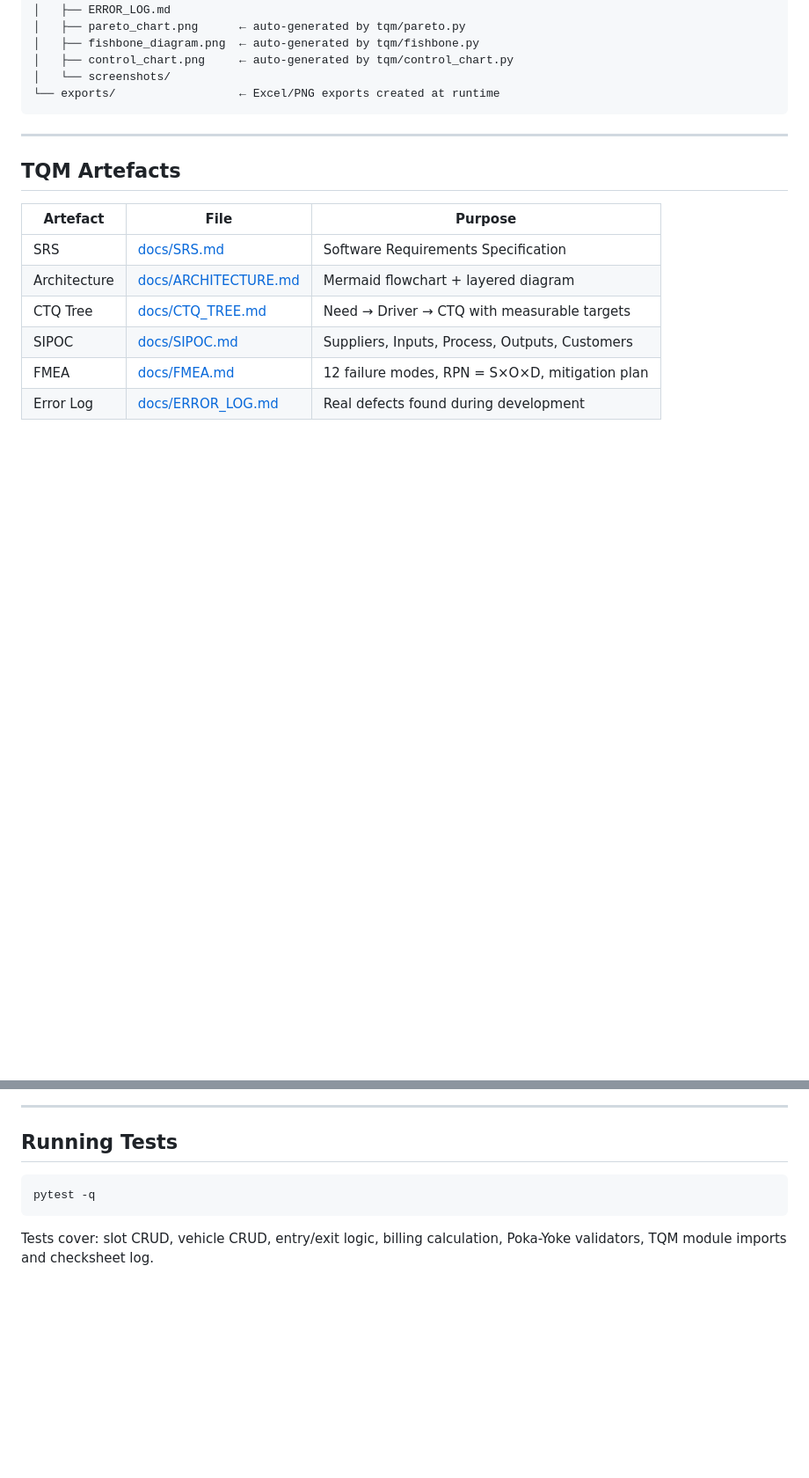
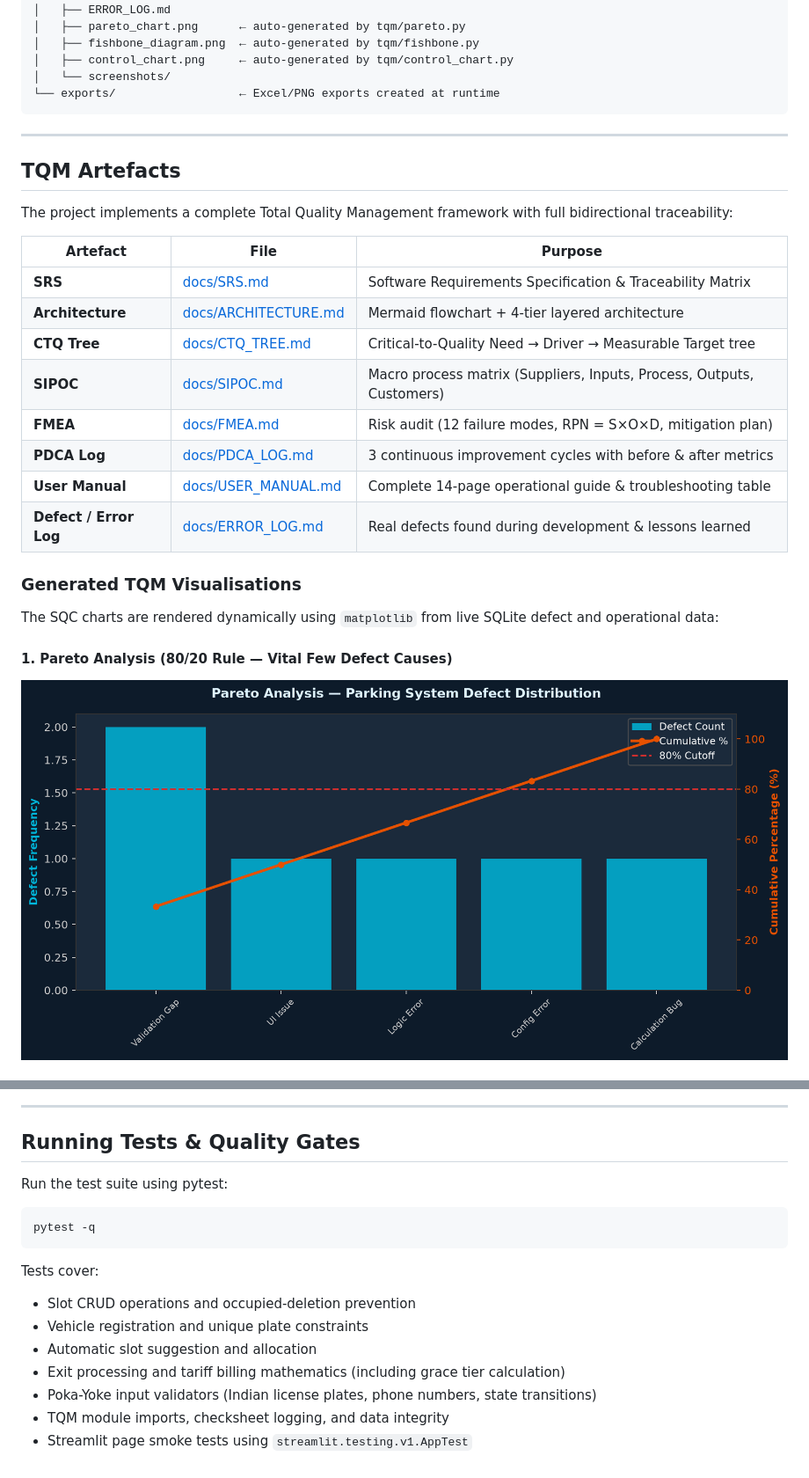
Before and after one commit to bhardwajhimanshu8958-wq/BBAT104_TQM_2410301028, a Markdown page: README.md, 2 parts joined by grey strips. Shown at 88% size. Drawn GitHub-style; pictures changed too: docs/pareto_chart.png (added); blank space fills up the shorter version.

````diff
--- a/README.md
+++ b/README.md
@@ -144,11 +144,23 @@ BBAT104_TQM_2410301028/
 
 ## TQM Artefacts
 
+The project implements a complete Total Quality Management framework with full bidirectional traceability:
+
 | Artefact | File | Purpose |
 |----------|------|---------|
-| SRS | [docs/SRS.md](docs/SRS.md) | Software Requirements Specification |
-| Architecture | [docs/ARCHITECTURE.md](docs/ARCHITECTURE.md) | Mermaid flowchart + layered diagram |
-| CTQ Tree | [docs/CTQ_TREE.md](docs/CTQ_TREE.md) | Need → Driver → CTQ with measurable targets |
-| SIPOC | [docs/SIPOC.md](docs/SIPOC.md) | Suppliers, Inputs, Process, Outputs, Customers |
-| FMEA | [docs/FMEA.md](docs/FMEA.md) | 12 failure modes, RPN = S×O×D, mitigation plan |
-| Error Log | [docs/ERROR_LOG.md](docs/ERROR_LOG.md) | Real defects found during development |
+| **SRS** | [docs/SRS.md](docs/SRS.md) | Software Requirements Specification & Traceability Matrix |
+| **Architecture** | [docs/ARCHITECTURE.md](docs/ARCHITECTURE.md) | Mermaid flowchart + 4-tier layered architecture |
+| **CTQ Tree** | [docs/CTQ_TREE.md](docs/CTQ_TREE.md) | Critical-to-Quality Need → Driver → Measurable Target tree |
+| **SIPOC** | [docs/SIPOC.md](docs/SIPOC.md) | Macro process matrix (Suppliers, Inputs, Process, Outputs, Customers) |
+| **FMEA** | [docs/FMEA.md](docs/FMEA.md) | Risk audit (12 failure modes, RPN = S×O×D, mitigation plan) |
+| **PDCA Log** | [docs/PDCA_LOG.md](docs/PDCA_LOG.md) | 3 continuous improvement cycles with before & after metrics |
+| **User Manual** | [docs/USER_MANUAL.md](docs/USER_MANUAL.md) | Complete 14-page operational guide & troubleshooting table |
+| **Defect / Error Log** | [docs/ERROR_LOG.md](docs/ERROR_LOG.md) | Real defects found during development & lessons learned |
+
+### Generated TQM Visualisations
+
+The SQC charts are rendered dynamically using `matplotlib` from live SQLite defect and operational data:
+
+#### 1. Pareto Analysis (80/20 Rule — Vital Few Defect Causes)
+![Pareto Chart](docs/pareto_chart.png)
+
@@ -226,10 +242,18 @@ As of Review 3 (Commits 22 through 31), all six TQM quality control tools have b
 
 ---
 
-## Running Tests
+## Running Tests & Quality Gates
 
+Run the test suite using pytest:
 ```bash
 pytest -q
 ```
 
-Tests cover: slot CRUD, vehicle CRUD, entry/exit logic, billing calculation, Poka-Yoke validators, TQM module imports and checksheet log.
+Tests cover:
+- Slot CRUD operations and occupied-deletion prevention
+- Vehicle registration and unique plate constraints
+- Automatic slot suggestion and allocation
+- Exit processing and tariff billing mathematics (including grace tier calculation)
+- Poka-Yoke input validators (Indian license plates, phone numbers, state transitions)
+- TQM module imports, checksheet logging, and data integrity
+- Streamlit page smoke tests using `streamlit.testing.v1.AppTest`
````
Also changed, not shown: other parts of README.md (+15 -11 lines), docs/PDCA_LOG.md (added, +123 -0 lines), docs/control_chart.png (added), docs/fishbone_diagram.png (added).
